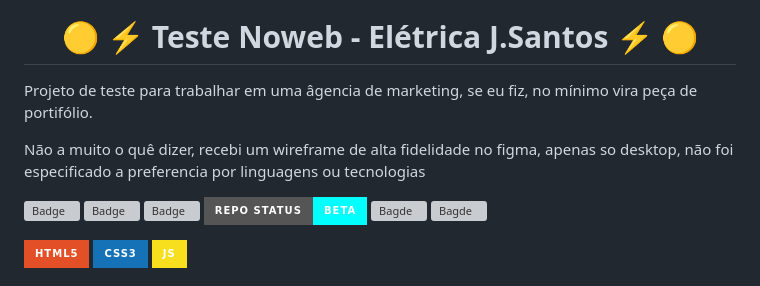
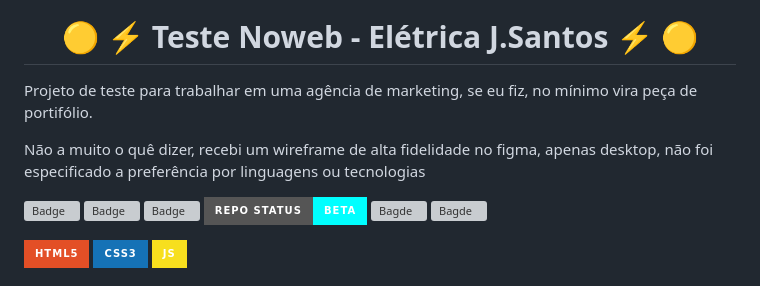
Before and after one commit to Epiled/teste-noweb, a Markdown page: README.md, the part around the change. GitHub-like rendering; badges without logos; grey boxes are pictures that could not be loaded.

```diff
--- a/README.md
+++ b/README.md
@@ -4,10 +4,10 @@
 <h1 align="center" id="sobre">🟡 ⚡ Teste Noweb - Elétrica J.Santos ⚡ 🟡</h1>
 
 <p>
-  Projeto de teste para trabalhar em uma âgencia de marketing, se eu fiz, no mínimo vira peça de portifólio</a>.
+  Projeto de teste para trabalhar em uma agência de marketing, se eu fiz, no mínimo vira peça de portifólio.
 </p>
 <p>
-  Não a muito o quê dizer, recebi um wireframe de alta fidelidade no figma, apenas so desktop, não foi especificado a preferencia por linguagens ou tecnologias
+  Não a muito o quê dizer, recebi um wireframe de alta fidelidade no figma, apenas desktop, não foi especificado a preferência por linguagens ou tecnologias
 </p>
 
 ![Badge](https://img.shields.io/github/last-commit/Epiled/teste-noweb?style=for-the-badge)
```
